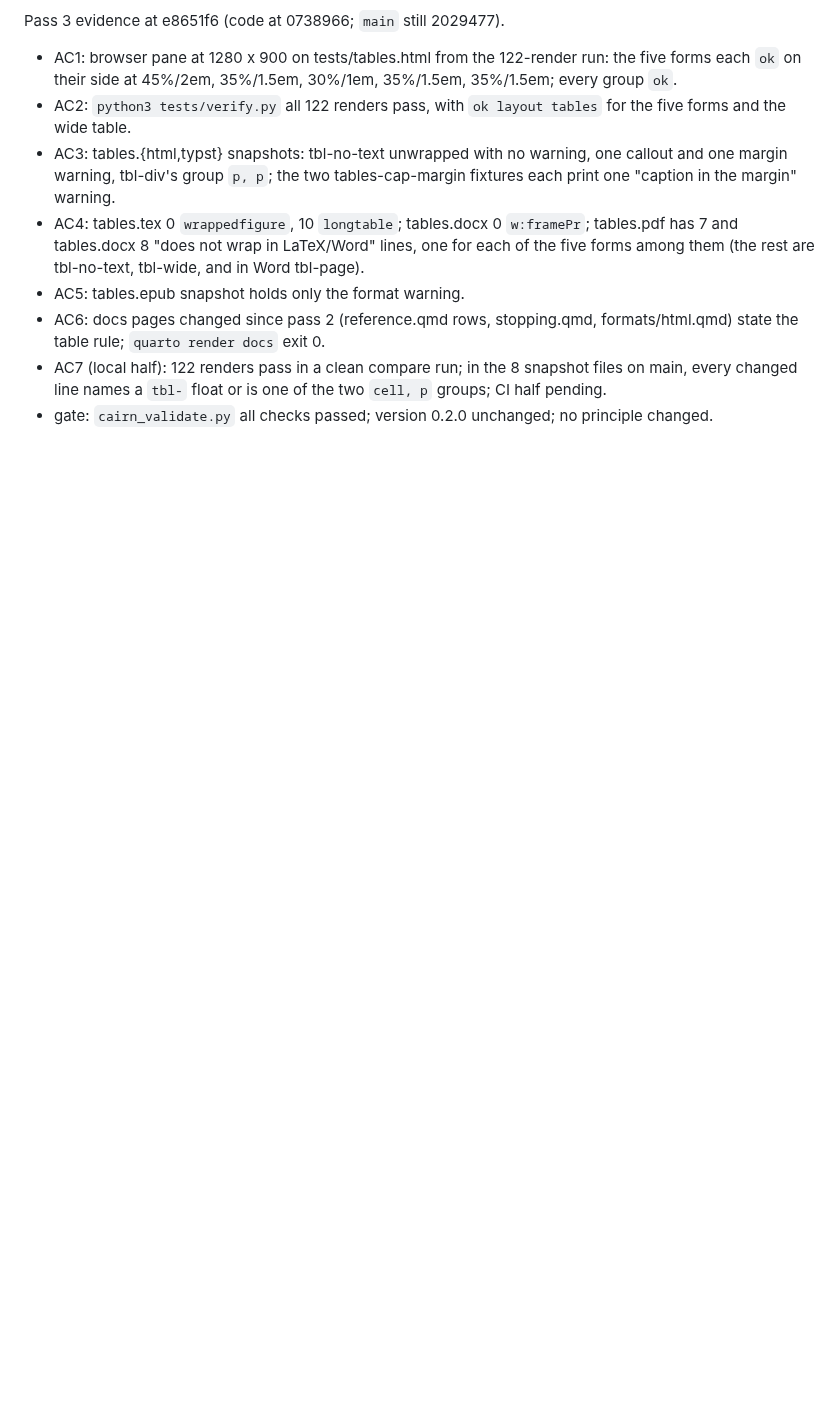
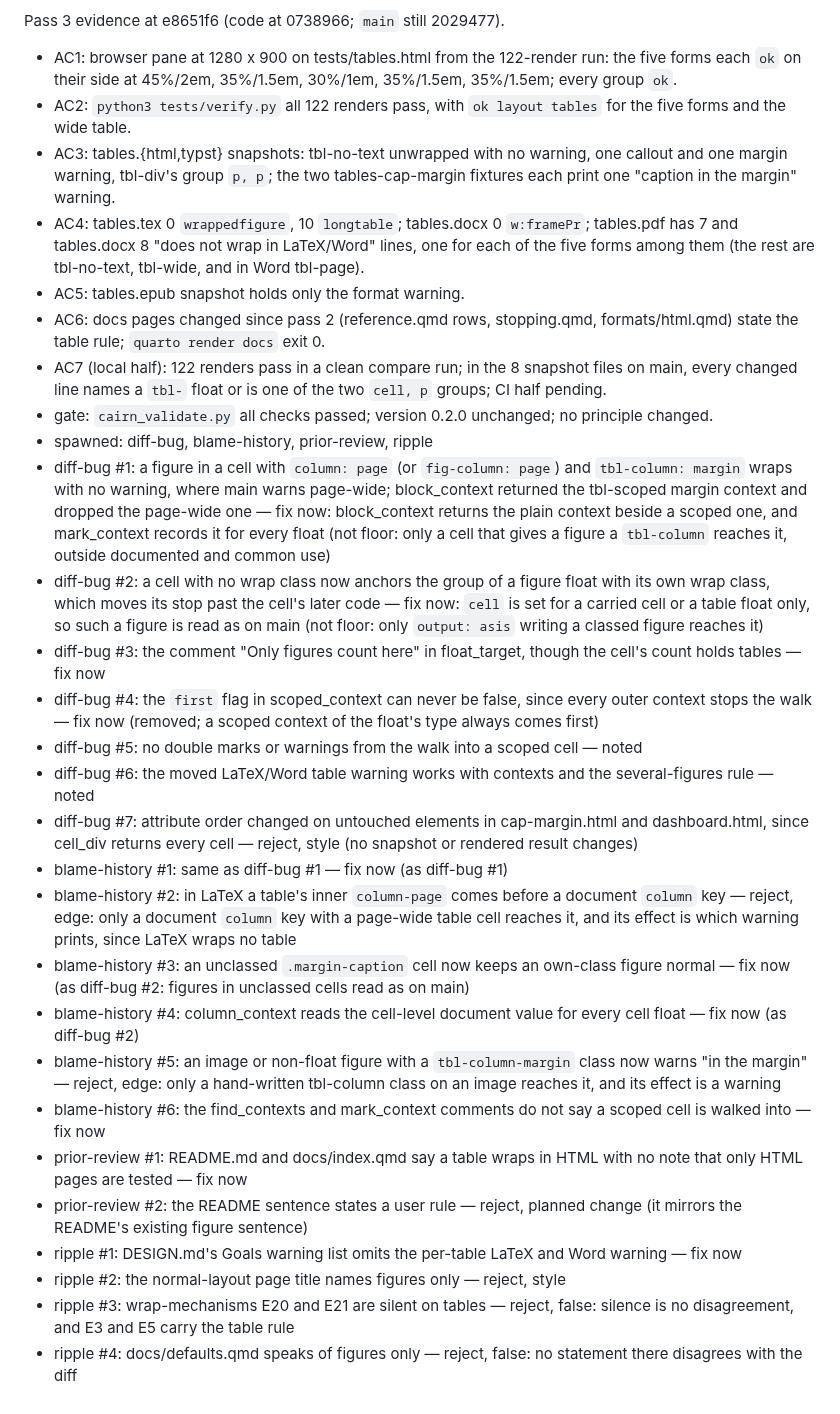
Before and after one commit to jmgirard/wrapped, a Markdown page: cairn/milestones/M038-table-wrap.md, the part around the change. GitHub-like rendering; blank space fills up the shorter version.

Commit message:
M038 review pass 3: findings settled

```diff
--- a/cairn/milestones/M038-table-wrap.md
+++ b/cairn/milestones/M038-table-wrap.md
@@ -276,3 +276,23 @@ Pass 3 evidence at e8651f6 (code at 0738966; `main` still 2029477).
 - AC6: docs pages changed since pass 2 (reference.qmd rows, stopping.qmd, formats/html.qmd) state the table rule; `quarto render docs` exit 0.
 - AC7 (local half): 122 renders pass in a clean compare run; in the 8 snapshot files on main, every changed line names a `tbl-` float or is one of the two `cell, p` groups; CI half pending.
 - gate: `cairn_validate.py` all checks passed; version 0.2.0 unchanged; no principle changed.
+- spawned: diff-bug, blame-history, prior-review, ripple
+- diff-bug #1: a figure in a cell with `column: page` (or `fig-column: page`) and `tbl-column: margin` wraps with no warning, where main warns page-wide; block_context returned the tbl-scoped margin context and dropped the page-wide one — fix now: block_context returns the plain context beside a scoped one, and mark_context records it for every float (not floor: only a cell that gives a figure a `tbl-column` reaches it, outside documented and common use)
+- diff-bug #2: a cell with no wrap class now anchors the group of a figure float with its own wrap class, which moves its stop past the cell's later code — fix now: `cell` is set for a carried cell or a table float only, so such a figure is read as on main (not floor: only `output: asis` writing a classed figure reaches it)
+- diff-bug #3: the comment "Only figures count here" in float_target, though the cell's count holds tables — fix now
+- diff-bug #4: the `first` flag in scoped_context can never be false, since every outer context stops the walk — fix now (removed; a scoped context of the float's type always comes first)
+- diff-bug #5: no double marks or warnings from the walk into a scoped cell — noted
+- diff-bug #6: the moved LaTeX/Word table warning works with contexts and the several-figures rule — noted
+- diff-bug #7: attribute order changed on untouched elements in cap-margin.html and dashboard.html, since cell_div returns every cell — reject, style (no snapshot or rendered result changes)
+- blame-history #1: same as diff-bug #1 — fix now (as diff-bug #1)
+- blame-history #2: in LaTeX a table's inner `column-page` comes before a document `column` key — reject, edge: only a document `column` key with a page-wide table cell reaches it, and its effect is which warning prints, since LaTeX wraps no table
+- blame-history #3: an unclassed `.margin-caption` cell now keeps an own-class figure normal — fix now (as diff-bug #2: figures in unclassed cells read as on main)
+- blame-history #4: column_context reads the cell-level document value for every cell float — fix now (as diff-bug #2)
+- blame-history #5: an image or non-float figure with a `tbl-column-margin` class now warns "in the margin" — reject, edge: only a hand-written tbl-column class on an image reaches it, and its effect is a warning
+- blame-history #6: the find_contexts and mark_context comments do not say a scoped cell is walked into — fix now
+- prior-review #1: README.md and docs/index.qmd say a table wraps in HTML with no note that only HTML pages are tested — fix now
+- prior-review #2: the README sentence states a user rule — reject, planned change (it mirrors the README's existing figure sentence)
+- ripple #1: DESIGN.md's Goals warning list omits the per-table LaTeX and Word warning — fix now
+- ripple #2: the normal-layout page title names figures only — reject, style
+- ripple #3: wrap-mechanisms E20 and E21 are silent on tables — reject, false: silence is no disagreement, and E3 and E5 carry the table rule
+- ripple #4: docs/defaults.qmd speaks of figures only — reject, false: no statement there disagrees with the diff
```
